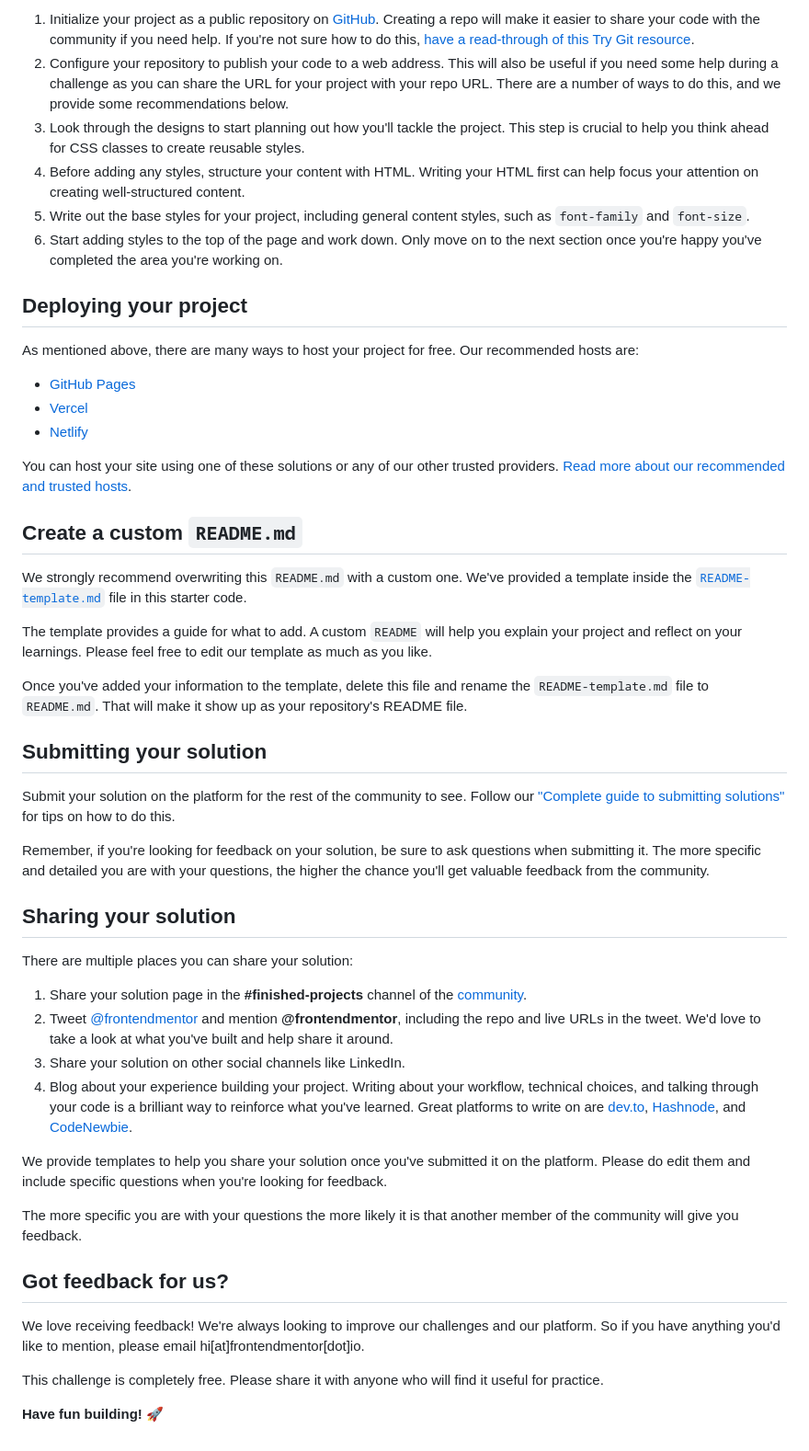
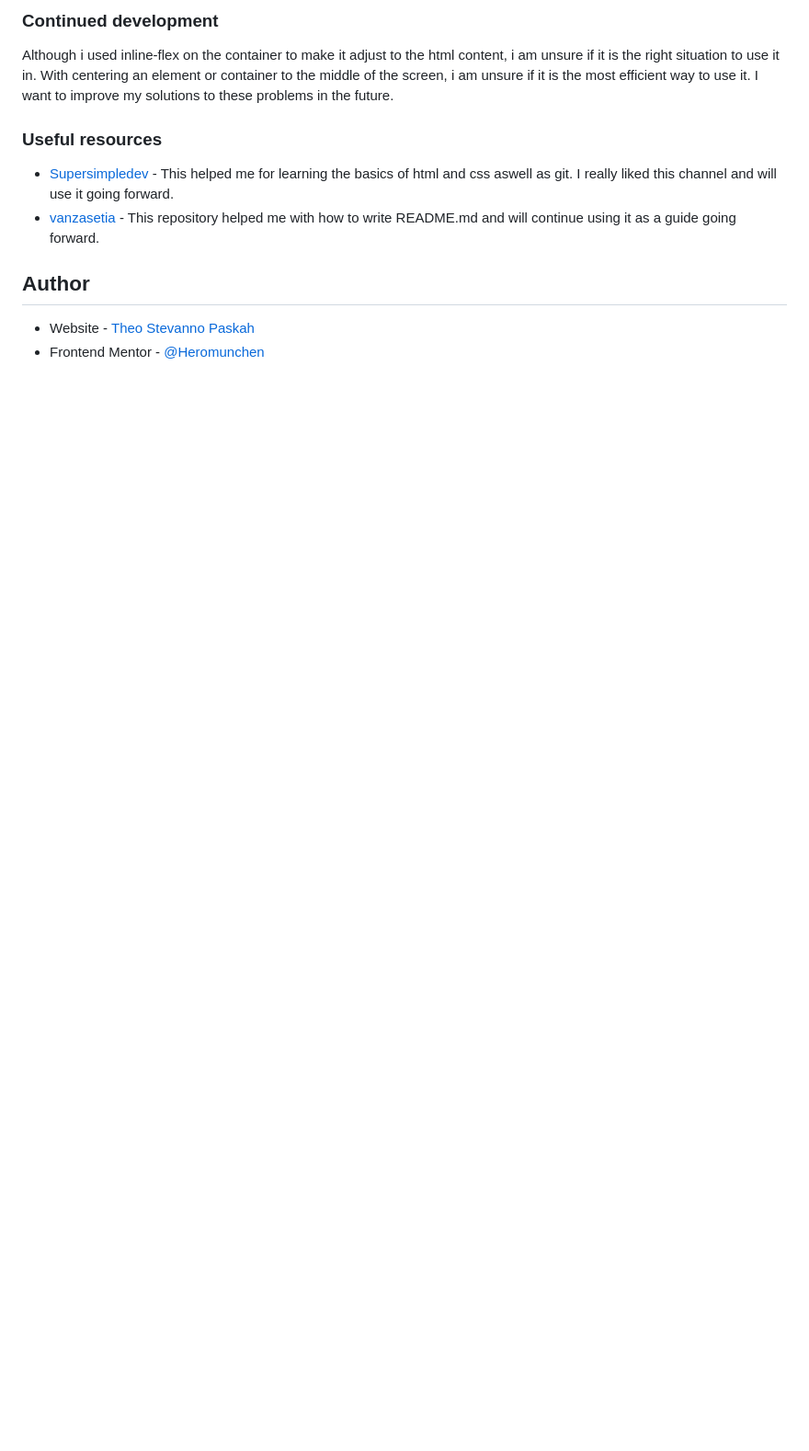
Before and after one commit to Heromunchen/frontend-mentor-practices, a Markdown page: README.md, the part around the change printed below. Shown: that part at 92% size. GitHub-like rendering; blank space fills up the shorter version.

```diff
--- a/README.md
+++ b/README.md
@@ -36,52 +68,14 @@ Feel free to use any workflow that you feel comfortable with. Below is a suggest
 
-1. Initialize your project as a public repository on [GitHub](https://github.com/). Creating a repo will make it easier to share your code with the community if you need help. If you're not sure how to do this, [have a read-through of this Try Git resource](https://try.github.io/).
-2. Configure your repository to publish your code to a web address. This will also be useful if you need some help during a challenge as you can share the URL for your project with your repo URL. There are a number of ways to do this, and we provide some recommendations below.
-3. Look through the designs to start planning out how you'll tackle the project. This step is crucial to help you think ahead for CSS classes to create reusable styles.
-4. Before adding any styles, structure your content with HTML. Writing your HTML first can help focus your attention on creating well-structured content.
-5. Write out the base styles for your project, including general content styles, such as `font-family` and `font-size`.
-6. Start adding styles to the top of the page and work down. Only move on to the next section once you're happy you've completed the area you're working on.
+### Continued development
 
-## Deploying your project
+Although i used inline-flex on the container to make it adjust to the html content, i am unsure if it is the right situation to use it in. With centering an element or container to the middle of the screen, i am unsure if it is the most efficient way to use it. I want to improve my solutions to these problems in the future.
 
-As mentioned above, there are many ways to host your project for free. Our recommended hosts are:
+### Useful resources
 
-- [GitHub Pages](https://pages.github.com/)
-- [Vercel](https://vercel.com/)
-- [Netlify](https://www.netlify.com/)
+- [Supersimpledev](https://www.youtube.com/@SuperSimpleDev) - This helped me for learning the basics of html and css aswell as git. I really liked this channel and will use it going forward.
+- [vanzasetia](https://github.com/vanzasetia/designo-multi-page-website#author) - This repository helped me with how to write README.md and will continue using it as a guide going forward.
 
-You can host your site using one of these solutions or any of our other trusted providers. [Read more about our recommended and trusted hosts](https://medium.com/frontend-mentor/frontend-mentor-trusted-hosting-providers-bf000dfebe).
+## Author
 
-## Create a custom `README.md`
-
-We strongly recommend overwriting this `README.md` with a custom one. We've provided a template inside the [`README-template.md`](./README-template.md) file in this starter code.
-
-The template provides a guide for what to add. A custom `README` will help you explain your project and reflect on your learnings. Please feel free to edit our template as much as you like.
-
-Once you've added your information to the template, delete this file and rename the `README-template.md` file to `README.md`. That will make it show up as your repository's README file.
-
-## Submitting your solution
-
-Submit your solution on the platform for the rest of the community to see. Follow our ["Complete guide to submitting solutions"](https://medium.com/frontend-mentor/a-complete-guide-to-submitting-solutions-on-frontend-mentor-ac6384162248) for tips on how to do this.
-
-Remember, if you're looking for feedback on your solution, be sure to ask questions when submitting it. The more specific and detailed you are with your questions, the higher the chance you'll get valuable feedback from the community.
-
-## Sharing your solution
-
-There are multiple places you can share your solution:
-
-1. Share your solution page in the **#finished-projects** channel of the [community](https://www.frontendmentor.io/community).
-2. Tweet [@frontendmentor](https://twitter.com/frontendmentor) and mention **@frontendmentor**, including the repo and live URLs in the tweet. We'd love to take a look at what you've built and help share it around.
-3. Share your solution on other social channels like LinkedIn.
-4. Blog about your experience building your project. Writing about your workflow, technical choices, and talking through your code is a brilliant way to reinforce what you've learned. Great platforms to write on are [dev.to](https://dev.to/), [Hashnode](https://hashnode.com/), and [CodeNewbie](https://community.codenewbie.org/).
-
-We provide templates to help you share your solution once you've submitted it on the platform. Please do edit them and include specific questions when you're looking for feedback.
-
-The more specific you are with your questions the more likely it is that another member of the community will give you feedback.
-
-## Got feedback for us?
-
-We love receiving feedback! We're always looking to improve our challenges and our platform. So if you have anything you'd like to mention, please email hi[at]frontendmentor[dot]io.
-
-This challenge is completely free. Please share it with anyone who will find it useful for practice.
-
-**Have fun building!** 🚀
+- Website - [Theo Stevanno Paskah](https://www.your-site.com)
+- Frontend Mentor - [@Heromunchen](https://www.frontendmentor.io/profile/yourusername)
```
Also changed, not shown: other parts of README.md (+50 -18 lines), README-template.md (deleted, +0 -103 lines), screenshot.jpg (added).
